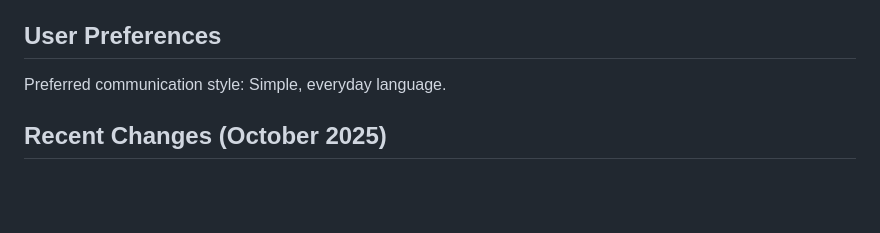
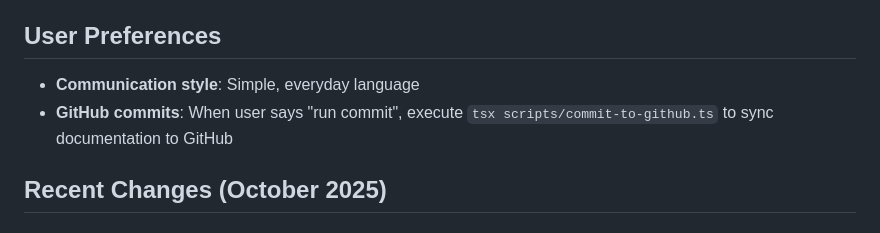
Before and after one commit to opus-for-you/workspace, a Markdown page: replit.md, the part around the change. GitHub-like rendering; blank space fills up the shorter version.

Commit message:
📝 Update documentation - 2025-10-15T02:31:05.677Z

```diff
--- a/replit.md
+++ b/replit.md
@@ -6,7 +6,8 @@ Opus is a full-stack productivity application designed for young professionals t
 
 ## User Preferences
 
-Preferred communication style: Simple, everyday language.
+- **Communication style**: Simple, everyday language
+- **GitHub commits**: When user says "run commit", execute `tsx scripts/commit-to-github.ts` to sync documentation to GitHub
 
 ## Recent Changes (October 2025)
 
```
